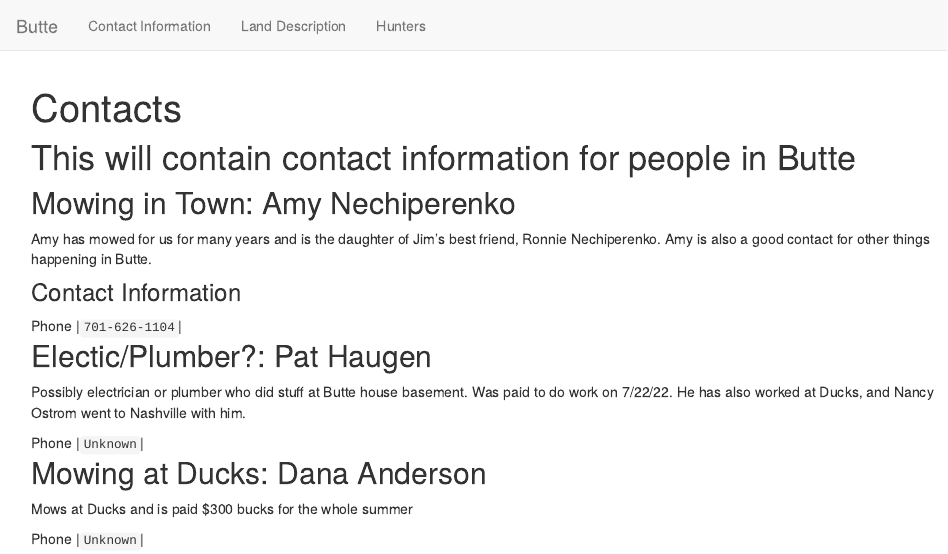
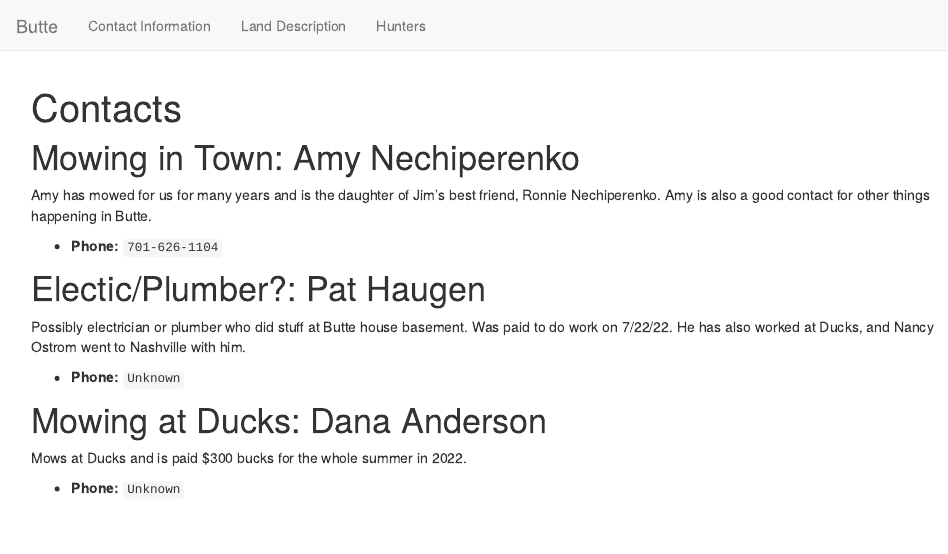
Before and after one commit to bmswnson/Butte, an R Markdown document (contacts.Rmd): the page in a window 1100 px wide, from its top. Rendered offline with R 4.5, knitr and Pandoc, with nearby package versions.

Commit message:
test contact update

````diff
--- a/contacts.Rmd
+++ b/contacts.Rmd
@@ -8,27 +8,26 @@ knitr::opts_chunk$set(echo = TRUE,
                       error = TRUE)
 ```
 
-# This will contain contact information for people in Butte
 
-## Mowing in Town: Amy Nechiperenko
+
+# Mowing in Town: Amy Nechiperenko
 
 Amy has mowed for us for many years and is the daughter of Jim's best friend, Ronnie Nechiperenko.
 Amy is also a good contact for other things happening in Butte.
 
-### Contact Information
 
-| Phone |`701-626-1104`|
+* **Phone:** `701-626-1104`
 
-## Electic/Plumber?: Pat Haugen
+# Electic/Plumber?: Pat Haugen
 
 Possibly electrician or plumber who did stuff at Butte house basement.
 Was paid to do work on 7/22/22.
 He has also worked at Ducks, and Nancy Ostrom went to Nashville with him.
 
-| Phone |`Unknown`|
+* **Phone:** `Unknown`
 
-## Mowing at Ducks: Dana Anderson
+# Mowing at Ducks: Dana Anderson
 
-Mows at Ducks and is paid $300 bucks for the whole summer
+Mows at Ducks and is paid $300 bucks for the whole summer in 2022.
 
-| Phone |`Unknown`|
+* **Phone:** `Unknown`
````
Also changed, not shown: index.Rmd (+8 -1 lines).
